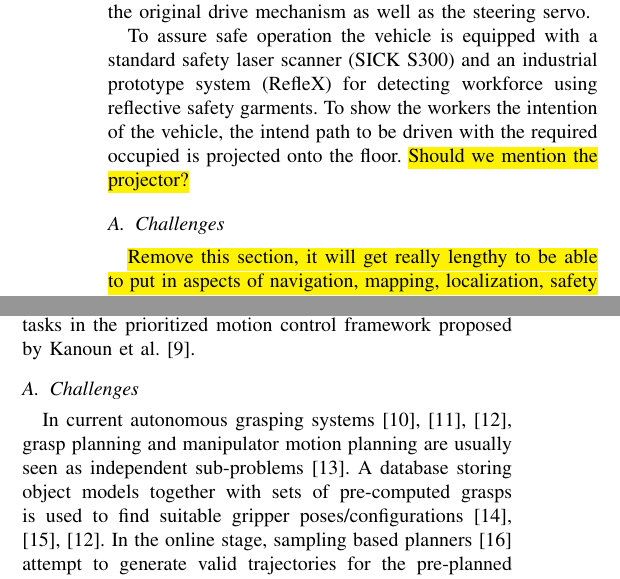
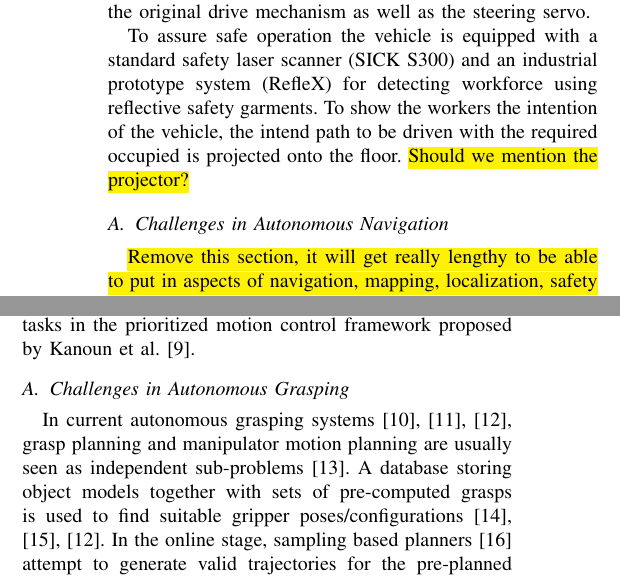
Before and after one commit to rtkg/IROS_APPLE, a LaTeX paper (APPLE.tex, which reads AGV.tex, Grasping.tex): two parts of the columns of page 2 of 7, joined at a grey line, cut so that both start at the same text. Compiled offline with pdfLaTeX.

Commit message:
minor restructuring

```diff
--- a/AGV.tex
+++ b/AGV.tex
@@ -15,7 +15,7 @@ laser scanner (SICK S300) and an industrial prototype system (RefleX) for
 detecting workforce using reflective safety garments. To show the workers the intention of the vehicle, the intend path to be driven with the required occupied is projected onto the floor. \hl{Should we mention the projector?}
 
 %
-\subsection{Challenges}
+\subsection{Challenges in Autonomous Navigation}
 \label{subsec:AGV_challenges}
 
 \hl{Remove this section, it will get really lengthy to be able to put in aspects of navigation, mapping, localization, safety here...}
--- a/Grasping.tex
+++ b/Grasping.tex
@@ -8,8 +8,8 @@ leverage the obtained redundancy to generate reactive manipulator motions by for
 representation of the corresponding tasks in the prioritized motion control framework proposed by
 Kanoun et al.~\cite{Kano11}.
 %
-\subsection{Challenges}
-\label{subsec:Challenges}
+\subsection{Challenges in Autonomous Grasping}
+\label{subsec:Grasping_challenges}
 %
 In current autonomous grasping systems~\cite{Bere07, Srin10, Krug14a}, grasp planning and
 manipulator motion planning are usually seen as independent sub-problems~\cite{Dian10}. A database
```
